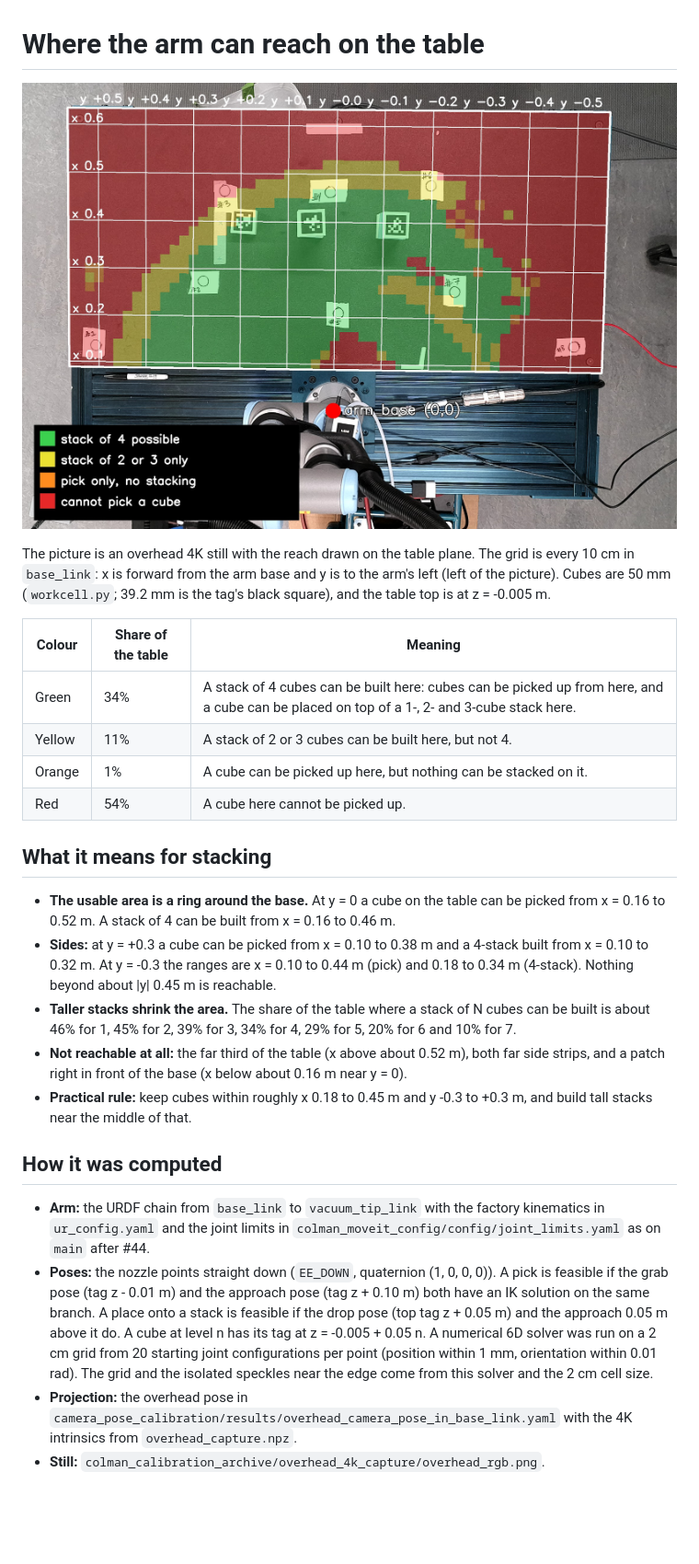
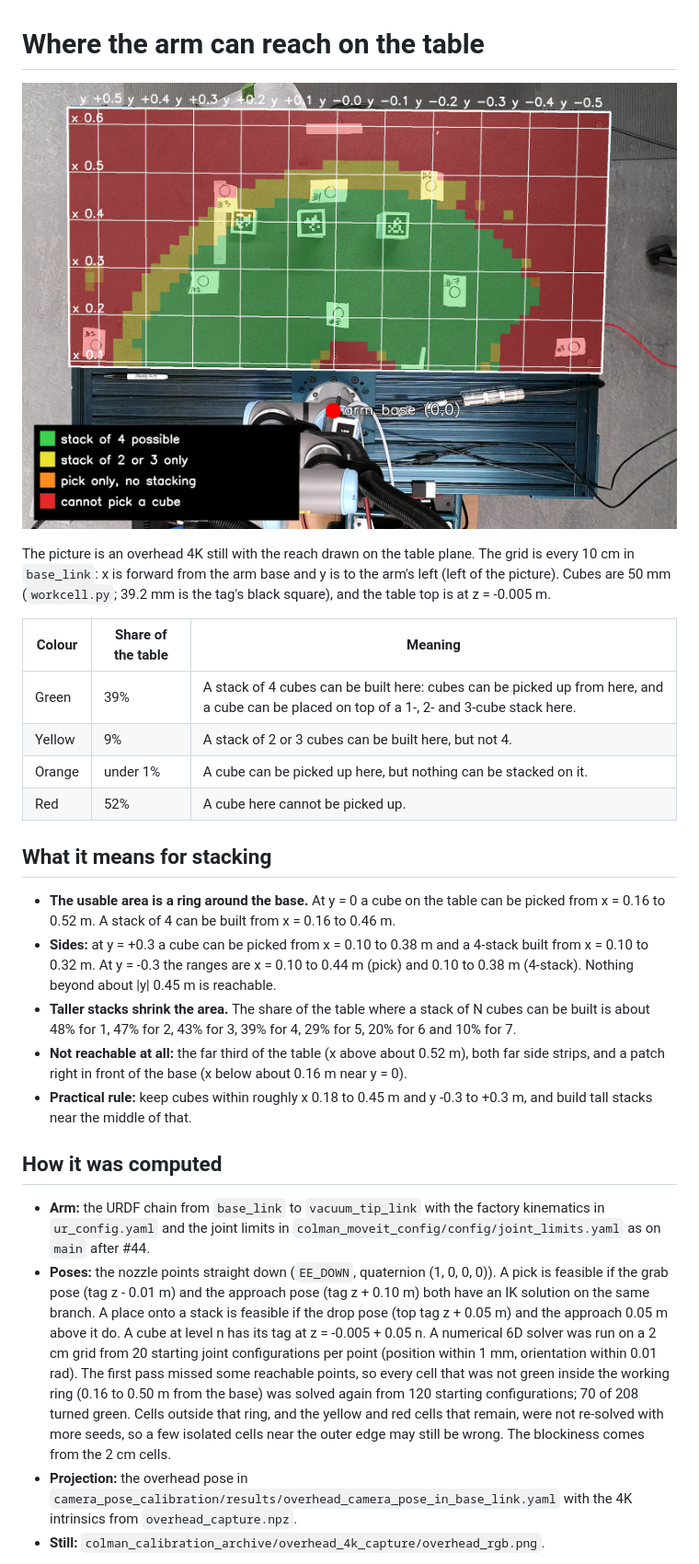
Before and after one commit to MRRP-lab/colman, a Markdown page: docs/arm_reach/README.md, the part around the change. Shown at 92% size. Rendered like a GitHub page; pictures changed too: docs/arm_reach/arm_reach_on_table.jpg; blank space fills up the shorter version.

Commit message:
Re-solve missed cells in the reach map and redraw it

```diff
--- a/docs/arm_reach/README.md
+++ b/docs/arm_reach/README.md
@@ -6,23 +6,23 @@ The picture is an overhead 4K still with the reach drawn on the table plane. The
 
 | Colour | Share of the table | Meaning |
 | --- | --- | --- |
-| Green | 34% | A stack of 4 cubes can be built here: cubes can be picked up from here, and a cube can be placed on top of a 1-, 2- and 3-cube stack here. |
-| Yellow | 11% | A stack of 2 or 3 cubes can be built here, but not 4. |
-| Orange | 1% | A cube can be picked up here, but nothing can be stacked on it. |
-| Red | 54% | A cube here cannot be picked up. |
+| Green | 39% | A stack of 4 cubes can be built here: cubes can be picked up from here, and a cube can be placed on top of a 1-, 2- and 3-cube stack here. |
+| Yellow | 9% | A stack of 2 or 3 cubes can be built here, but not 4. |
+| Orange | under 1% | A cube can be picked up here, but nothing can be stacked on it. |
+| Red | 52% | A cube here cannot be picked up. |
 
 ## What it means for stacking
 
 - **The usable area is a ring around the base.** At y = 0 a cube on the table can be picked from x = 0.16 to 0.52 m. A stack of 4 can be built from x = 0.16 to 0.46 m.
-- **Sides:** at y = +0.3 a cube can be picked from x = 0.10 to 0.38 m and a 4-stack built from x = 0.10 to 0.32 m. At y = -0.3 the ranges are x = 0.10 to 0.44 m (pick) and 0.18 to 0.34 m (4-stack). Nothing beyond about |y| 0.45 m is reachable.
-- **Taller stacks shrink the area.** The share of the table where a stack of N cubes can be built is about 46% for 1, 45% for 2, 39% for 3, 34% for 4, 29% for 5, 20% for 6 and 10% for 7.
+- **Sides:** at y = +0.3 a cube can be picked from x = 0.10 to 0.38 m and a 4-stack built from x = 0.10 to 0.32 m. At y = -0.3 the ranges are x = 0.10 to 0.44 m (pick) and 0.10 to 0.38 m (4-stack). Nothing beyond about |y| 0.45 m is reachable.
+- **Taller stacks shrink the area.** The share of the table where a stack of N cubes can be built is about 48% for 1, 47% for 2, 43% for 3, 39% for 4, 29% for 5, 20% for 6 and 10% for 7.
 - **Not reachable at all:** the far third of the table (x above about 0.52 m), both far side strips, and a patch right in front of the base (x below about 0.16 m near y = 0).
 - **Practical rule:** keep cubes within roughly x 0.18 to 0.45 m and y -0.3 to +0.3 m, and build tall stacks near the middle of that.
 
 ## How it was computed
 
 - **Arm:** the URDF chain from `base_link` to `vacuum_tip_link` with the factory kinematics in `ur_config.yaml` and the joint limits in `colman_moveit_config/config/joint_limits.yaml` as on `main` after #44.
-- **Poses:** the nozzle points straight down (`EE_DOWN`, quaternion (1, 0, 0, 0)). A pick is feasible if the grab pose (tag z - 0.01 m) and the approach pose (tag z + 0.10 m) both have an IK solution on the same branch. A place onto a stack is feasible if the drop pose (top tag z + 0.05 m) and the approach 0.05 m above it do. A cube at level n has its tag at z = -0.005 + 0.05 n. A numerical 6D solver was run on a 2 cm grid from 20 starting joint configurations per point (position within 1 mm, orientation within 0.01 rad). The grid and the isolated speckles near the edge come from this solver and the 2 cm cell size.
+- **Poses:** the nozzle points straight down (`EE_DOWN`, quaternion (1, 0, 0, 0)). A pick is feasible if the grab pose (tag z - 0.01 m) and the approach pose (tag z + 0.10 m) both have an IK solution on the same branch. A place onto a stack is feasible if the drop pose (top tag z + 0.05 m) and the approach 0.05 m above it do. A cube at level n has its tag at z = -0.005 + 0.05 n. A numerical 6D solver was run on a 2 cm grid from 20 starting joint configurations per point (position within 1 mm, orientation within 0.01 rad). The first pass missed some reachable points, so every cell that was not green inside the working ring (0.16 to 0.50 m from the base) was solved again from 120 starting configurations; 70 of 208 turned green. Cells outside that ring, and the yellow and red cells that remain, were not re-solved with more seeds, so a few isolated cells near the outer edge may still be wrong. The blockiness comes from the 2 cm cells.
 - **Projection:** the overhead pose in `camera_pose_calibration/results/overhead_camera_pose_in_base_link.yaml` with the 4K intrinsics from `overhead_capture.npz`.
 - **Still:** `colman_calibration_archive/overhead_4k_capture/overhead_rgb.png`.
 
```
